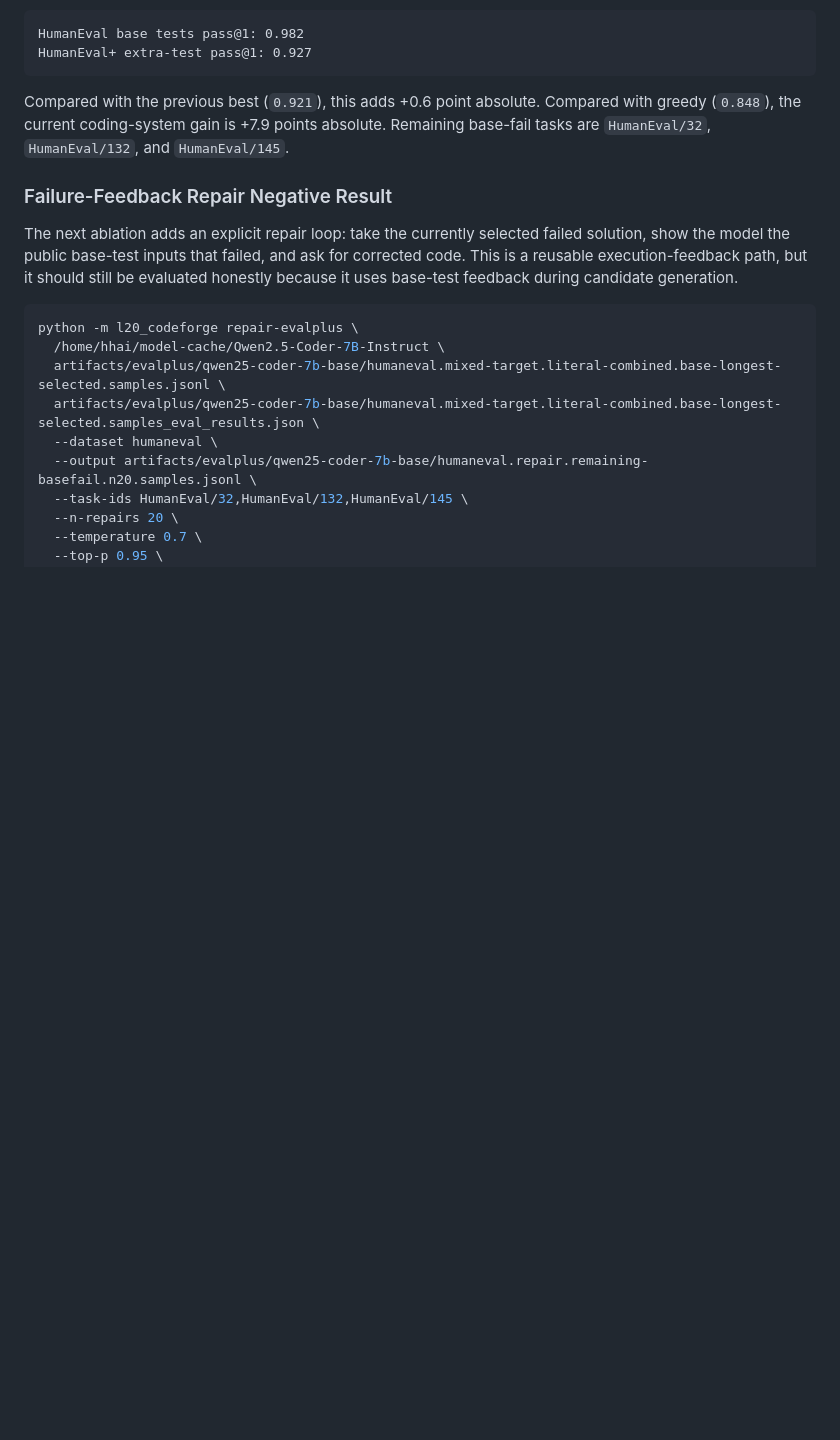
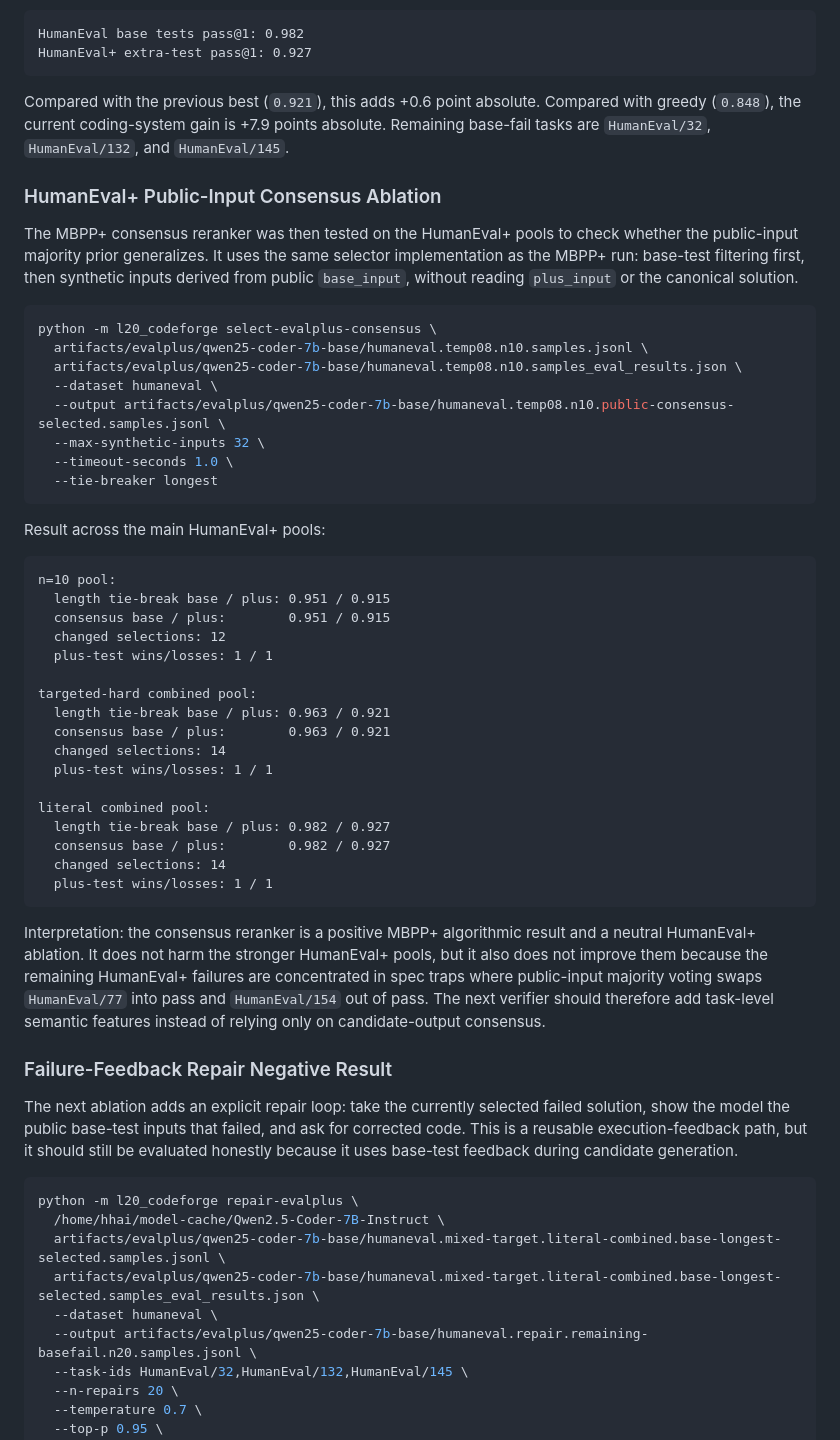
Before and after one commit to Kevin-Li-2025/L20-CodeForge, a Markdown page: docs/MILESTONE_6_PUBLIC_BENCHMARK.md, the part around the change. Rendered like a GitHub page; blank space fills up the shorter version.

Commit message:
Record HumanEval consensus ablation

````diff
--- a/docs/MILESTONE_6_PUBLIC_BENCHMARK.md
+++ b/docs/MILESTONE_6_PUBLIC_BENCHMARK.md
@@ -457,6 +457,55 @@ Compared with greedy (`0.848`), the current coding-system gain is +7.9 points
 absolute. Remaining base-fail tasks are `HumanEval/32`, `HumanEval/132`, and
 `HumanEval/145`.
 
+### HumanEval+ Public-Input Consensus Ablation
+
+The MBPP+ consensus reranker was then tested on the HumanEval+ pools to check
+whether the public-input majority prior generalizes. It uses the same selector
+implementation as the MBPP+ run: base-test filtering first, then synthetic
+inputs derived from public `base_input`, without reading `plus_input` or the
+canonical solution.
+
+```bash
+python -m l20_codeforge select-evalplus-consensus \
+  artifacts/evalplus/qwen25-coder-7b-base/humaneval.temp08.n10.samples.jsonl \
+  artifacts/evalplus/qwen25-coder-7b-base/humaneval.temp08.n10.samples_eval_results.json \
+  --dataset humaneval \
+  --output artifacts/evalplus/qwen25-coder-7b-base/humaneval.temp08.n10.public-consensus-selected.samples.jsonl \
+  --max-synthetic-inputs 32 \
+  --timeout-seconds 1.0 \
+  --tie-breaker longest
+```
+
+Result across the main HumanEval+ pools:
+
+```text
+n=10 pool:
+  length tie-break base / plus: 0.951 / 0.915
+  consensus base / plus:        0.951 / 0.915
+  changed selections: 12
+  plus-test wins/losses: 1 / 1
+
+targeted-hard combined pool:
+  length tie-break base / plus: 0.963 / 0.921
+  consensus base / plus:        0.963 / 0.921
+  changed selections: 14
+  plus-test wins/losses: 1 / 1
+
+literal combined pool:
+  length tie-break base / plus: 0.982 / 0.927
+  consensus base / plus:        0.982 / 0.927
+  changed selections: 14
+  plus-test wins/losses: 1 / 1
+```
+
+Interpretation: the consensus reranker is a positive MBPP+ algorithmic result
+and a neutral HumanEval+ ablation. It does not harm the stronger HumanEval+
+pools, but it also does not improve them because the remaining HumanEval+
+failures are concentrated in spec traps where public-input majority voting
+swaps `HumanEval/77` into pass and `HumanEval/154` out of pass. The next
+verifier should therefore add task-level semantic features instead of relying
+only on candidate-output consensus.
+
 ### Failure-Feedback Repair Negative Result
 
 The next ablation adds an explicit repair loop: take the currently selected
````
